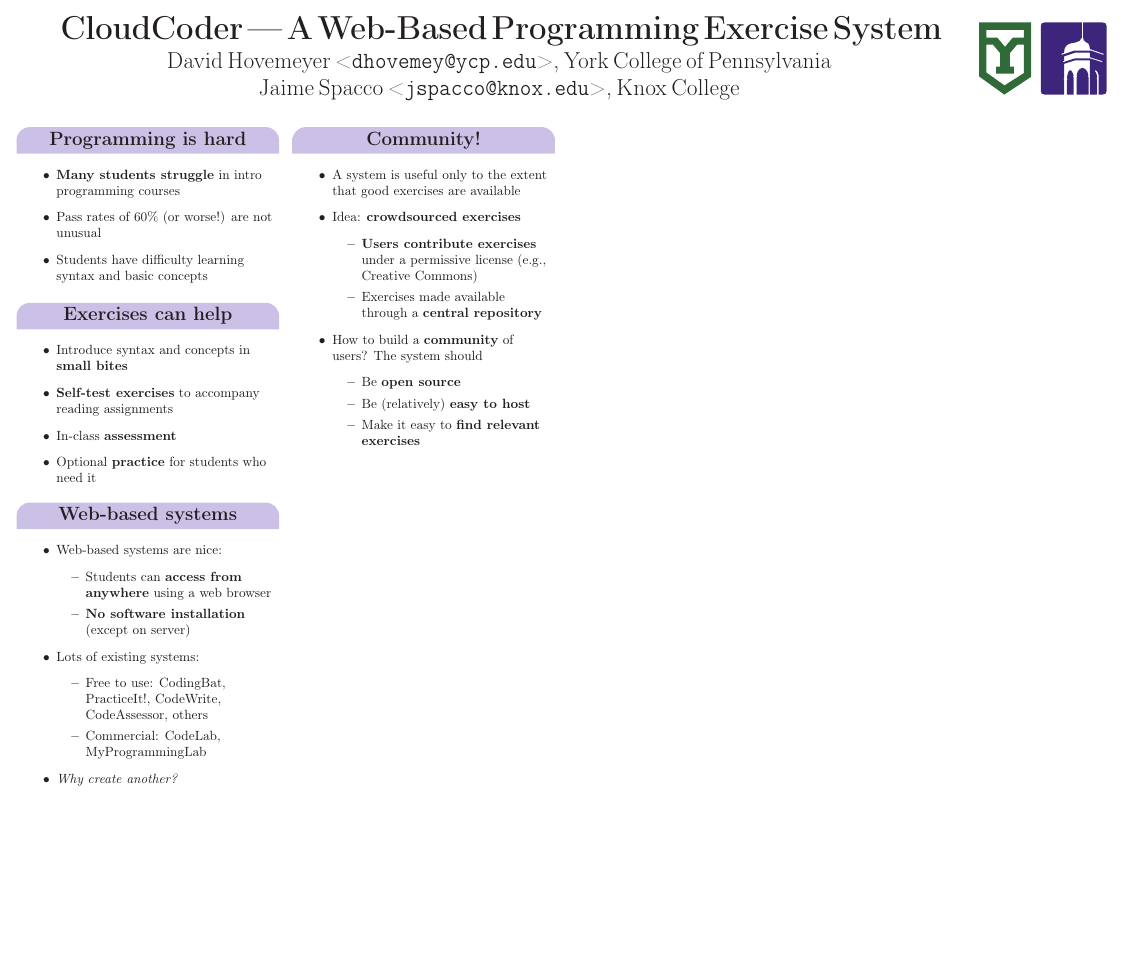
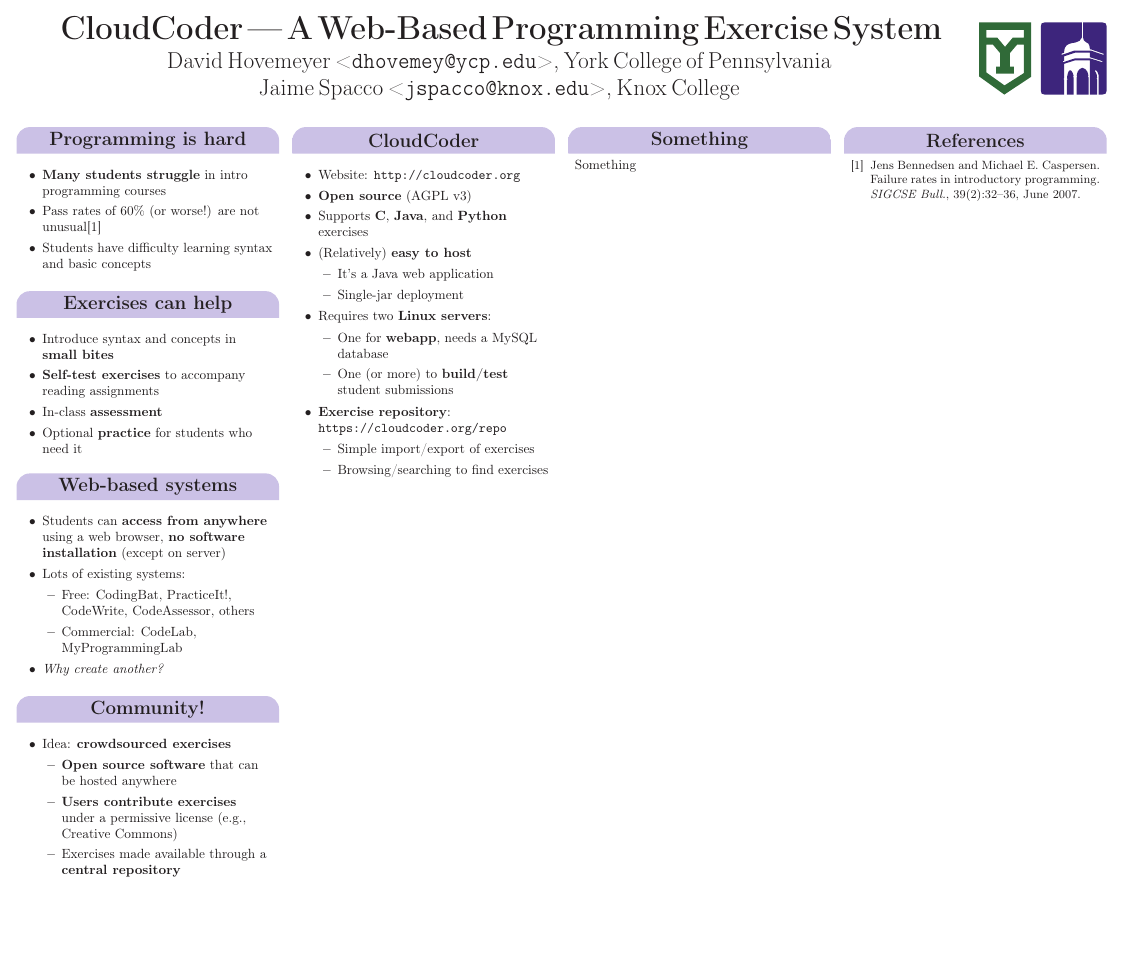
Before and after one commit to daveho/ccsce2012poster, a LaTeX poster (poster.tex): the whole page. Compiled offline with pdfLaTeX.

Commit message:
more content, start adding references

```diff
--- a/poster.tex
+++ b/poster.tex
@@ -1,6 +1,14 @@
 \documentclass[landscape,paperwidth=40in,paperheight=34in]{baposter}
 
 \usepackage{graphicx}
+\usepackage{enumitem}
+\usepackage{url}
+
+% This prevents a \section being created for the bibliography
+\renewcommand{\section}[2]{}%
+
+\newcommand{\BI}{\begin{itemize}[itemsep=.05in,parsep=0in,leftmargin=.2in]}
+\newcommand{\EI}{\end{itemize}}
 
 \begin{document}
 
@@ -41,65 +49,93 @@
   \headerbox{Programming is hard}{name=problem,column=0}{
     \vskip .1in
     {\raggedright\normalsize
-    \begin{itemize}
+    \BI
     \item {\bf Many students struggle} in intro programming courses
-    \item Pass rates of 60\% (or worse!) are not unusual
+    \item Pass rates of 60\% (or worse!) are
+      not unusual\cite{Bennedsen:2007:FRI:1272848.1272879}
     \item Students have difficulty learning syntax and basic concepts
-    \end{itemize}
+    \EI
     }
   }
 
   \headerbox{Exercises can help}{name=exercises,column=0,below=problem}{
     \vskip .1in
     {\raggedright\normalsize
-    \begin{itemize}
+    \BI
     \item Introduce syntax and concepts in {\bf small bites}
     \item {\bf Self-test exercises} to accompany reading assignments
     \item In-class {\bf assessment}
     \item Optional {\bf practice} for students who need it
-    \end{itemize}
+    \EI
     }
   }
 
   \headerbox{Web-based systems}{name=systems,column=0,below=exercises}{
     \vskip .1in
     {\raggedright\normalsize
-    \begin{itemize}
-    \item Web-based systems are nice:
-      \begin{itemize}
-      \item Students can {\bf access from anywhere} using a web browser
-      \item {\bf No software installation} (except on server)
-      \end{itemize}
+    \BI
+    \item Students can {\bf access from anywhere} using a web browser,
+      {\bf no software installation} (except on server)
     \item Lots of existing systems:
-      \begin{itemize}
-      \item Free to use: CodingBat, PracticeIt!, CodeWrite, CodeAssessor, others
+      \BI
+      \item Free: CodingBat, PracticeIt!, CodeWrite, CodeAssessor, others
       \item Commercial: CodeLab, MyProgrammingLab
-      \end{itemize}
+      \EI
     \item {\it Why create another?}
-    \end{itemize}
+    \EI
     }
   }
 
-  \headerbox{Community!}{name=community,column=1}{
+  \headerbox{Community!}{name=community,column=0,below=systems}{
     \vskip .1in
     {\raggedright\normalsize
-    \begin{itemize}
-    \item A system is useful only to the
-          extent that good exercises are available
+    \BI
     \item Idea: {\bf crowdsourced exercises}
-      \begin{itemize}
+      \BI
+      \item {\bf Open source software} that can be hosted anywhere
       \item {\bf Users contribute exercises} under a permissive license
             (e.g., Creative Commons)
       \item Exercises made available through a {\bf central repository}
-      \end{itemize}
-    \item How to build a {\bf community} of users?
-          The system should
-      \begin{itemize}
-      \item Be {\bf open source}
-      \item Be (relatively) {\bf easy to host}
-      \item Make it easy to {\bf find relevant exercises}
-      \end{itemize}
-    \end{itemize}
+      \EI
+    \EI
+    }
+  }
+
+  \headerbox{CloudCoder}{name=cloudcoder,column=1}{
+    \vskip .1in
+    {\raggedright\normalsize
+    \BI
+      \item Website: \url{http://cloudcoder.org}
+      \item {\bf Open source} (AGPL v3)
+      \item Supports {\bf C}, {\bf Java}, and {\bf Python} exercises
+      \item (Relatively) {\bf easy to host}
+        \BI
+        \item It's a Java web application
+        \item Single-jar deployment
+        \EI
+      \item Requires two {\bf Linux servers}:
+        \BI
+        \item One for {\bf webapp}, needs a MySQL database
+        \item One (or more) to {\bf build/test} student submissions
+        \EI
+      \item {\bf Exercise repository}:
+            \url{https://cloudcoder.org/repo}
+        \BI
+        \item Simple import/export of exercises
+        \item Browsing/searching to find exercises
+        \EI
+    \EI
+    }
+  }
+
+  \headerbox{Something}{name=something,column=2}{
+    Something
+  }
+
+  \headerbox{References}{name=references,column=3}{
+    {\small
+    \bibliographystyle{plain}
+    \bibliography{poster}
     }
   }
 
```
Also changed, not shown: poster.bib (added, +19 -0 lines), Makefile (added).
